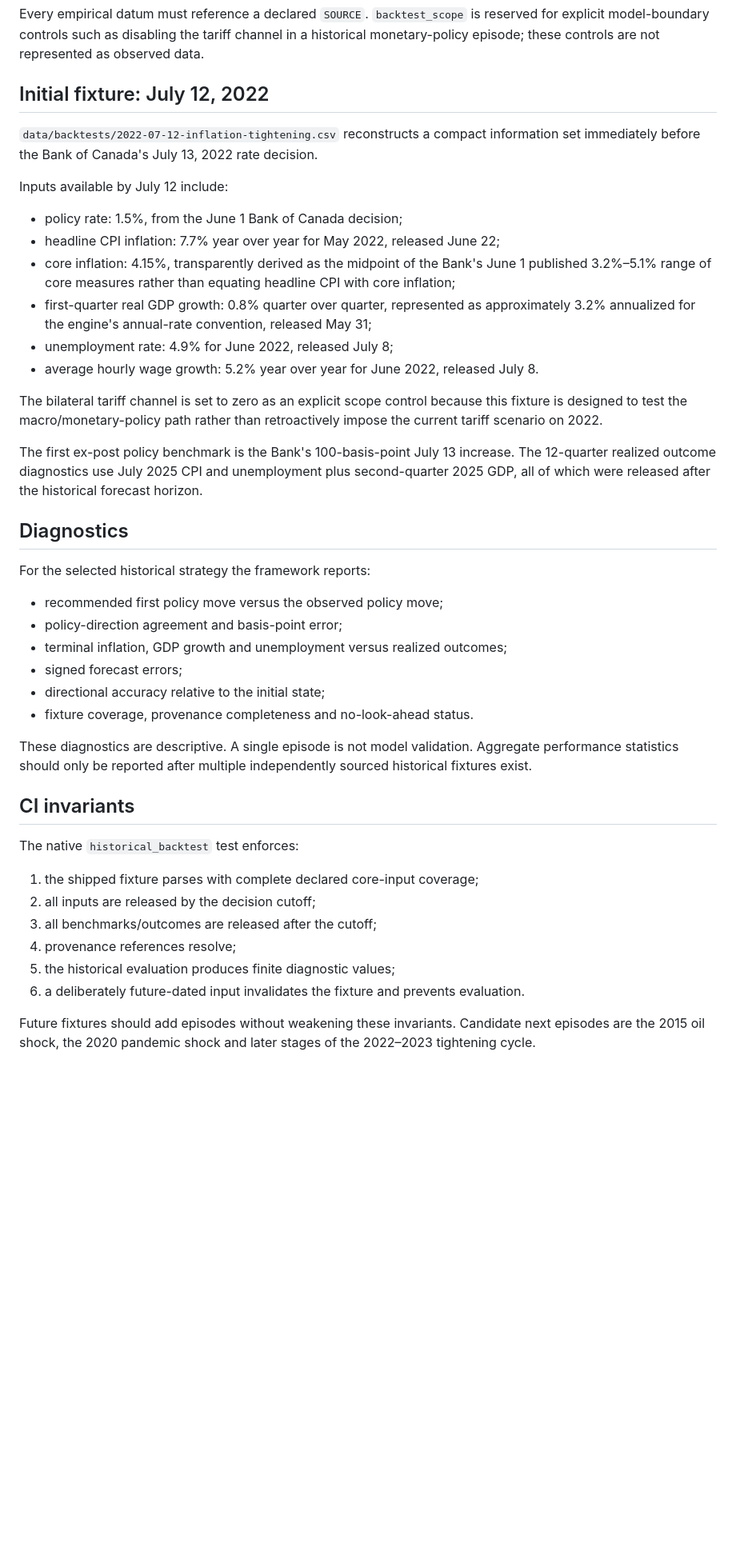
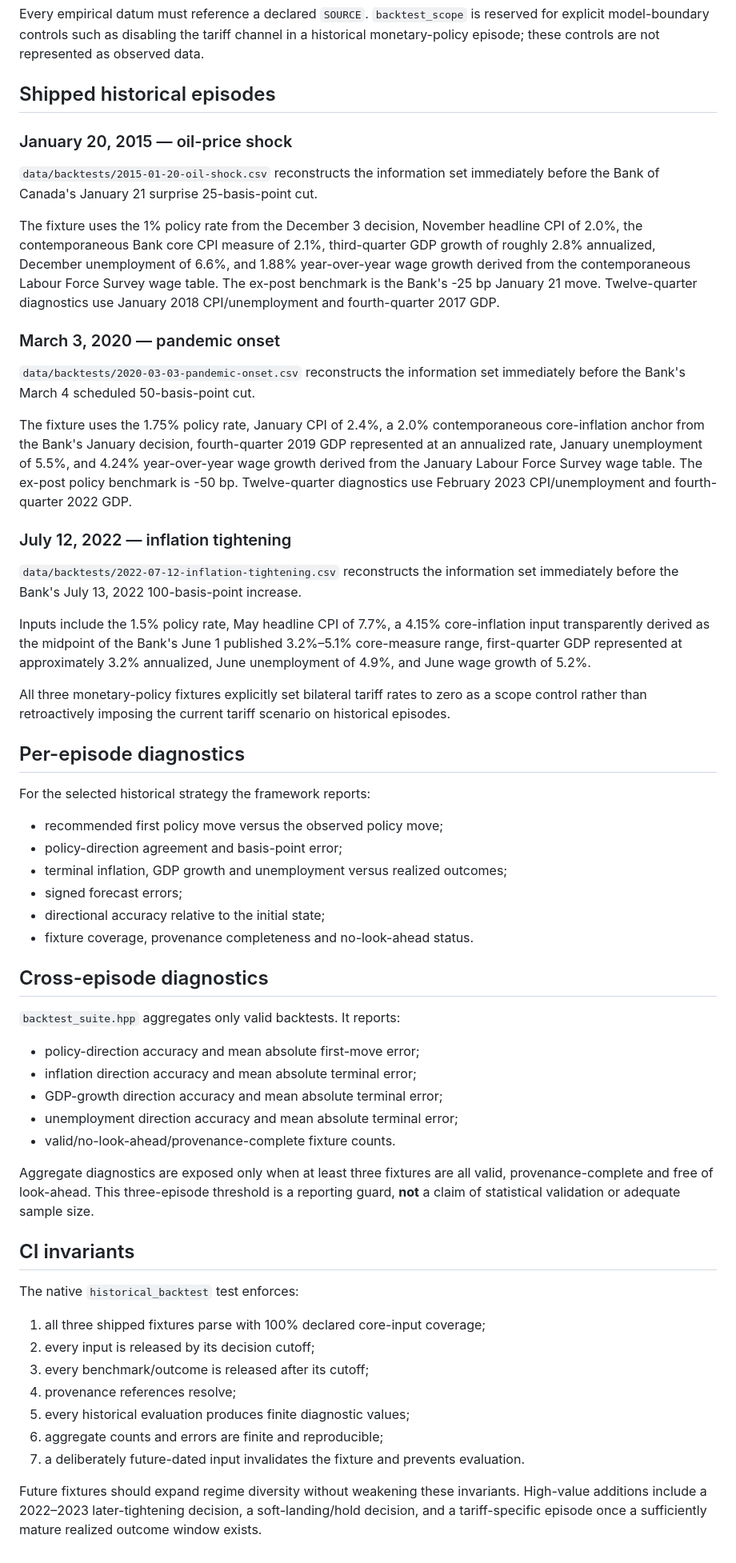
Before and after one commit to jordanlegare/economic_policy, a Markdown page: docs/HISTORICAL_BACKTESTING.md, the part around the change. Shown at 80% size. Drawn GitHub-style; blank space fills up the shorter version.

Commit message:
Document multi-episode backtest suite

```diff
--- a/docs/HISTORICAL_BACKTESTING.md
+++ b/docs/HISTORICAL_BACKTESTING.md
@@ -14,24 +14,29 @@ If any input has a future release date, or any benchmark/outcome is already avai
 
 Every empirical datum must reference a declared `SOURCE`. `backtest_scope` is reserved for explicit model-boundary controls such as disabling the tariff channel in a historical monetary-policy episode; these controls are not represented as observed data.
 
-## Initial fixture: July 12, 2022
+## Shipped historical episodes
 
-`data/backtests/2022-07-12-inflation-tightening.csv` reconstructs a compact information set immediately before the Bank of Canada's July 13, 2022 rate decision.
+### January 20, 2015 — oil-price shock
 
-Inputs available by July 12 include:
+`data/backtests/2015-01-20-oil-shock.csv` reconstructs the information set immediately before the Bank of Canada's January 21 surprise 25-basis-point cut.
 
-- policy rate: 1.5%, from the June 1 Bank of Canada decision;
-- headline CPI inflation: 7.7% year over year for May 2022, released June 22;
-- core inflation: 4.15%, transparently derived as the midpoint of the Bank's June 1 published 3.2%–5.1% range of core measures rather than equating headline CPI with core inflation;
-- first-quarter real GDP growth: 0.8% quarter over quarter, represented as approximately 3.2% annualized for the engine's annual-rate convention, released May 31;
-- unemployment rate: 4.9% for June 2022, released July 8;
-- average hourly wage growth: 5.2% year over year for June 2022, released July 8.
+The fixture uses the 1% policy rate from the December 3 decision, November headline CPI of 2.0%, the contemporaneous Bank core CPI measure of 2.1%, third-quarter GDP growth of roughly 2.8% annualized, December unemployment of 6.6%, and 1.88% year-over-year wage growth derived from the contemporaneous Labour Force Survey wage table. The ex-post benchmark is the Bank's -25 bp January 21 move. Twelve-quarter diagnostics use January 2018 CPI/unemployment and fourth-quarter 2017 GDP.
 
-The bilateral tariff channel is set to zero as an explicit scope control because this fixture is designed to test the macro/monetary-policy path rather than retroactively impose the current tariff scenario on 2022.
+### March 3, 2020 — pandemic onset
 
-The first ex-post policy benchmark is the Bank's 100-basis-point July 13 increase. The 12-quarter realized outcome diagnostics use July 2025 CPI and unemployment plus second-quarter 2025 GDP, all of which were released after the historical forecast horizon.
+`data/backtests/2020-03-03-pandemic-onset.csv` reconstructs the information set immediately before the Bank's March 4 scheduled 50-basis-point cut.
 
-## Diagnostics
+The fixture uses the 1.75% policy rate, January CPI of 2.4%, a 2.0% contemporaneous core-inflation anchor from the Bank's January decision, fourth-quarter 2019 GDP represented at an annualized rate, January unemployment of 5.5%, and 4.24% year-over-year wage growth derived from the January Labour Force Survey wage table. The ex-post policy benchmark is -50 bp. Twelve-quarter diagnostics use February 2023 CPI/unemployment and fourth-quarter 2022 GDP.
+
+### July 12, 2022 — inflation tightening
+
+`data/backtests/2022-07-12-inflation-tightening.csv` reconstructs the information set immediately before the Bank's July 13, 2022 100-basis-point increase.
+
+Inputs include the 1.5% policy rate, May headline CPI of 7.7%, a 4.15% core-inflation input transparently derived as the midpoint of the Bank's June 1 published 3.2%–5.1% core-measure range, first-quarter GDP represented at approximately 3.2% annualized, June unemployment of 4.9%, and June wage growth of 5.2%.
+
+All three monetary-policy fixtures explicitly set bilateral tariff rates to zero as a scope control rather than retroactively imposing the current tariff scenario on historical episodes.
+
+## Per-episode diagnostics
 
 For the selected historical strategy the framework reports:
 
@@ -42,17 +47,28 @@ For the selected historical strategy the framework reports:
 - directional accuracy relative to the initial state;
 - fixture coverage, provenance completeness and no-look-ahead status.
 
-These diagnostics are descriptive. A single episode is not model validation. Aggregate performance statistics should only be reported after multiple independently sourced historical fixtures exist.
+## Cross-episode diagnostics
+
+`backtest_suite.hpp` aggregates only valid backtests. It reports:
+
+- policy-direction accuracy and mean absolute first-move error;
+- inflation direction accuracy and mean absolute terminal error;
+- GDP-growth direction accuracy and mean absolute terminal error;
+- unemployment direction accuracy and mean absolute terminal error;
+- valid/no-look-ahead/provenance-complete fixture counts.
+
+Aggregate diagnostics are exposed only when at least three fixtures are all valid, provenance-complete and free of look-ahead. This three-episode threshold is a reporting guard, **not** a claim of statistical validation or adequate sample size.
 
 ## CI invariants
 
 The native `historical_backtest` test enforces:
 
-1. the shipped fixture parses with complete declared core-input coverage;
-2. all inputs are released by the decision cutoff;
-3. all benchmarks/outcomes are released after the cutoff;
+1. all three shipped fixtures parse with 100% declared core-input coverage;
+2. every input is released by its decision cutoff;
+3. every benchmark/outcome is released after its cutoff;
 4. provenance references resolve;
-5. the historical evaluation produces finite diagnostic values;
-6. a deliberately future-dated input invalidates the fixture and prevents evaluation.
+5. every historical evaluation produces finite diagnostic values;
+6. aggregate counts and errors are finite and reproducible;
+7. a deliberately future-dated input invalidates the fixture and prevents evaluation.
 
-Future fixtures should add episodes without weakening these invariants. Candidate next episodes are the 2015 oil shock, the 2020 pandemic shock and later stages of the 2022–2023 tightening cycle.
+Future fixtures should expand regime diversity without weakening these invariants. High-value additions include a 2022–2023 later-tightening decision, a soft-landing/hold decision, and a tariff-specific episode once a sufficiently mature realized outcome window exists.
```
